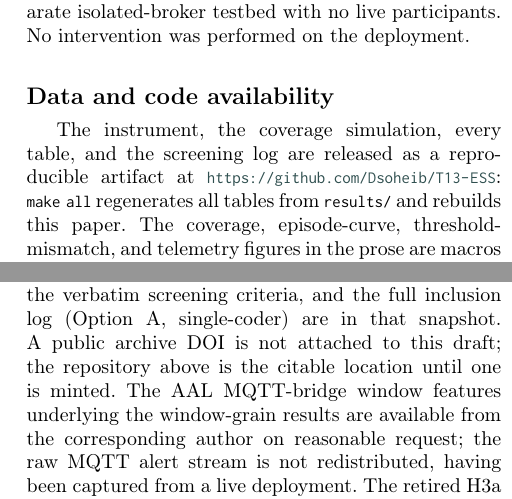
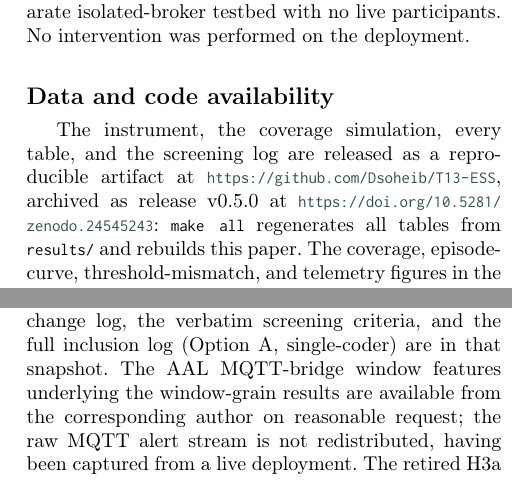
Before and after one commit to Dsoheib/T13-ESS, a LaTeX paper (paper/main.tex): two parts of the columns of page 24 of 26, joined at a grey line, cut so that both start at the same text. Compiled offline with pdfLaTeX; a LaTeX package or settings file that is missing is left out.

Commit message:
Add Zenodo DOI for v0.5.0

```diff
--- a/paper/main.tex
+++ b/paper/main.tex
@@ -1374,7 +1374,8 @@ No intervention was performed on the deployment.
 
 \section*{Data and code availability}
 The instrument, the coverage simulation, every table, and the screening log are released as a
-reproducible artifact at \url{https://github.com/Dsoheib/T13-ESS}: \texttt{make all} regenerates
+reproducible artifact at \url{https://github.com/Dsoheib/T13-ESS}, archived as release v0.5.0 at
+\url{https://doi.org/10.5281/zenodo.24545243}: \texttt{make all} regenerates
 all tables from \texttt{results/} and rebuilds this paper. The coverage, episode-curve, threshold-mismatch, and telemetry figures in the prose are
 macros written from the result and diagnostic files by the script that writes the tables, so a
 number cannot be restated by hand. A build-time check fails if the abstract's
@@ -1390,8 +1391,7 @@ released as a single snapshot of the submitted state. The instrument was frozen
 real-data analysis and the pre-registration before the corpus was coded; both freezes, and every
 subsequent deviation, are dated in \texttt{prereg/CHANGELOG.md}, which ships with the artifact. The
 pre-registration, its change log, the verbatim screening criteria, and the full inclusion log
-(Option A, single-coder) are in that snapshot. A public archive DOI is not attached to this
-draft; the repository above is the citable location until one is minted.
+(Option A, single-coder) are in that snapshot.
 The AAL MQTT-bridge window features underlying the window-grain results are available from the
 corresponding author on reasonable request; the raw MQTT alert stream is not redistributed, having
 been captured from a live deployment. The retired H3a claim-coding arm is not part of the release:
```
Also changed, not shown: README.md, 1 other file.
